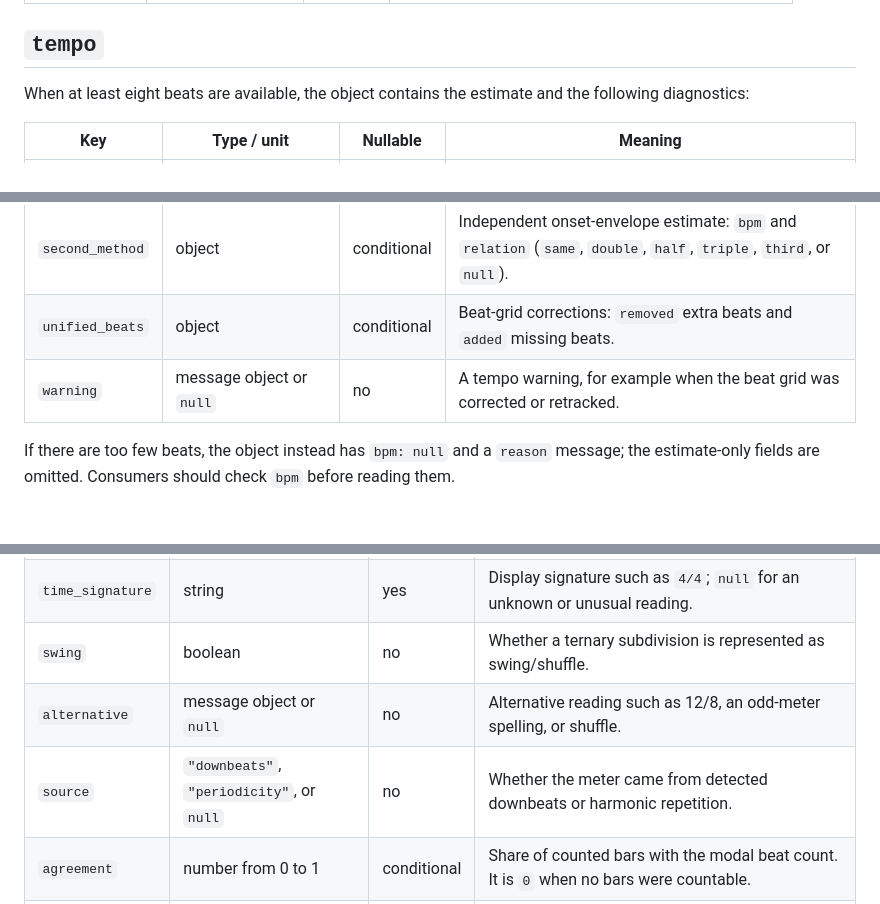
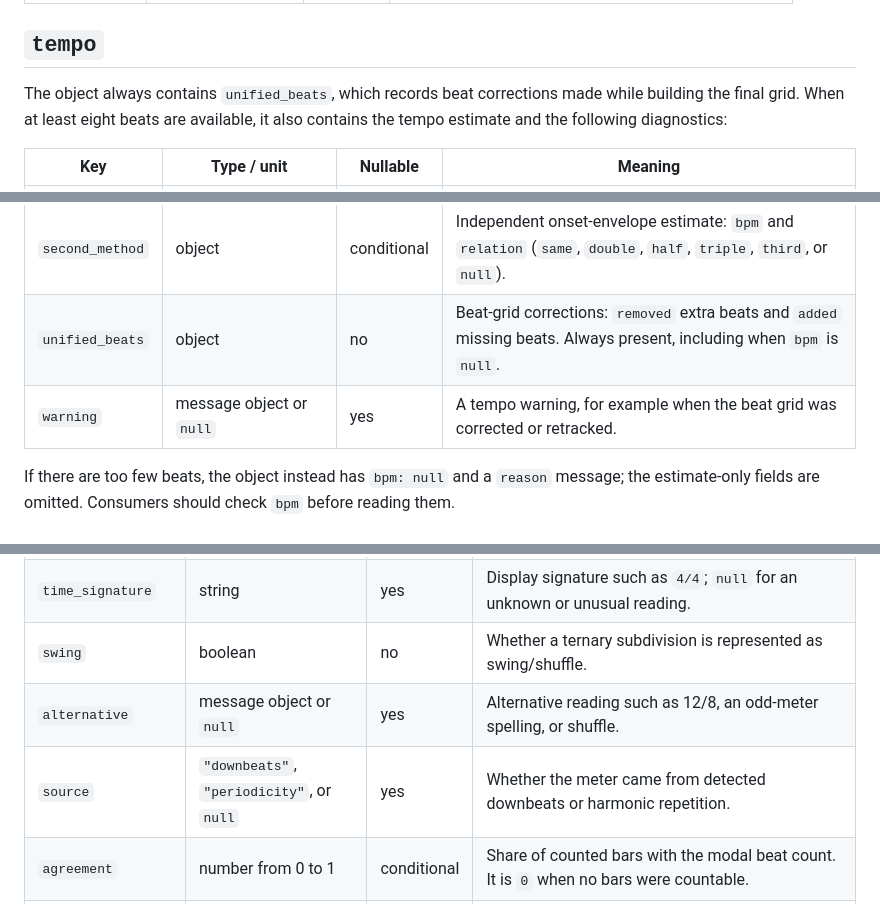
Before and after one commit to KeuqS/Tonos, a Markdown page: docs/report-format.md, 3 parts joined by grey strips. Drawn GitHub-style.

Commit message:
docs: correct JSON report field details
Assisted-by: OpenAI Codex: GPT-5

```diff
--- a/docs/report-format.md
+++ b/docs/report-format.md
@@ -50,8 +50,9 @@ under a different `version`.
 
 ## `tempo`
 
-When at least eight beats are available, the object contains the estimate and the following
-diagnostics:
+The object always contains `unified_beats`, which records beat corrections made while building the
+final grid. When at least eight beats are available, it also contains the tempo estimate and the
+following diagnostics:
 
 | Key | Type / unit | Nullable | Meaning |
 | --- | --- | --- | --- |
@@ -64,8 +65,8 @@ diagnostics:
 | `regularity` | number from 0 to 1 | conditional | Share of beat intervals close to the typical interval. |
 | `curve` | array of `[time, bpm]` pairs | conditional | Local BPM samples across the song. |
 | `second_method` | object | conditional | Independent onset-envelope estimate: `bpm` and `relation` (`same`, `double`, `half`, `triple`, `third`, or `null`). |
-| `unified_beats` | object | conditional | Beat-grid corrections: `removed` extra beats and `added` missing beats. |
-| `warning` | message object or `null` | no | A tempo warning, for example when the beat grid was corrected or retracked. |
+| `unified_beats` | object | no | Beat-grid corrections: `removed` extra beats and `added` missing beats. Always present, including when `bpm` is `null`. |
+| `warning` | message object or `null` | yes | A tempo warning, for example when the beat grid was corrected or retracked. |
 
 If there are too few beats, the object instead has `bpm: null` and a `reason` message; the
 estimate-only fields are omitted. Consumers should check `bpm` before reading them.
@@ -80,8 +81,8 @@ counted meter are omitted.
 | `beats_per_bar` | integer | yes | Number of beats in the chosen bar. `null` when no meter could be estimated. |
 | `time_signature` | string | yes | Display signature such as `4/4`; `null` for an unknown or unusual reading. |
 | `swing` | boolean | no | Whether a ternary subdivision is represented as swing/shuffle. |
-| `alternative` | message object or `null` | no | Alternative reading such as 12/8, an odd-meter spelling, or shuffle. |
-| `source` | `"downbeats"`, `"periodicity"`, or `null` | no | Whether the meter came from detected downbeats or harmonic repetition. |
+| `alternative` | message object or `null` | yes | Alternative reading such as 12/8, an odd-meter spelling, or shuffle. |
+| `source` | `"downbeats"`, `"periodicity"`, or `null` | yes | Whether the meter came from detected downbeats or harmonic repetition. |
 | `agreement` | number from 0 to 1 | conditional | Share of counted bars with the modal beat count. It is `0` when no bars were countable. |
 | `confidence` | `"low"`, `"medium"`, or `"high"` | no | Confidence in the meter estimate. |
 | `bars_counted` | integer | conditional | Number of complete bars used to count the meter. |
```
Also changed, not shown: other parts of docs/report-format.md (+2 -1 lines).
